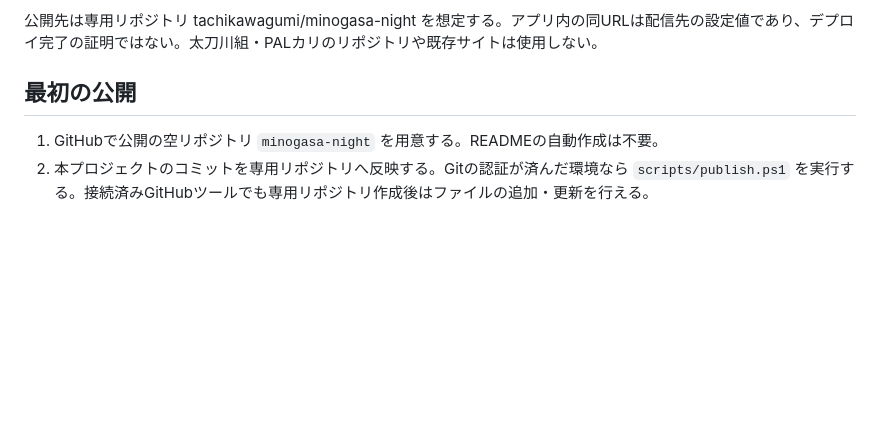
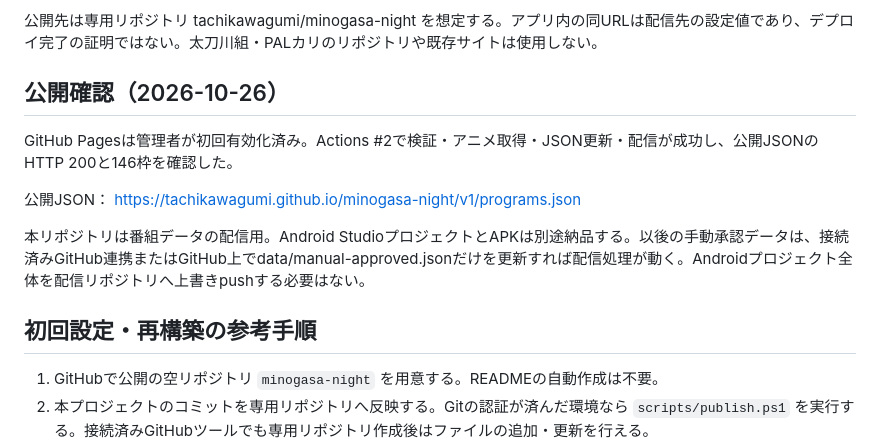
Before and after one commit to tachikawagumi/minogasa-night, a Markdown page: docs/phase4/OPERATIONS.md, the part around the change. Rendered like a GitHub page; blank space fills up the shorter version.

Commit message:
Record successful Pages deployment and data-only update procedure

```diff
--- a/docs/phase4/OPERATIONS.md
+++ b/docs/phase4/OPERATIONS.md
@@ -10,7 +10,15 @@ GitHub Actionsがしょぼいカレンダーを取得 → 最小事実DBで統
 
 公開先は専用リポジトリ tachikawagumi/minogasa-night を想定する。アプリ内の同URLは配信先の設定値であり、デプロイ完了の証明ではない。太刀川組・PALカリのリポジトリや既存サイトは使用しない。
 
-## 最初の公開
+## 公開確認（2026-10-26）
+
+GitHub Pagesは管理者が初回有効化済み。Actions #2で検証・アニメ取得・JSON更新・配信が成功し、公開JSONのHTTP 200と146枠を確認した。
+
+公開JSON： https://tachikawagumi.github.io/minogasa-night/v1/programs.json
+
+本リポジトリは番組データの配信用。Android StudioプロジェクトとAPKは別途納品する。以後の手動承認データは、接続済みGitHub連携またはGitHub上でdata/manual-approved.jsonだけを更新すれば配信処理が動く。Androidプロジェクト全体を配信リポジトリへ上書きpushする必要はない。
+
+## 初回設定・再構築の参考手順
 
 1. GitHubで公開の空リポジトリ `minogasa-night` を用意する。READMEの自動作成は不要。
 2. 本プロジェクトのコミットを専用リポジトリへ反映する。Gitの認証が済んだ環境なら `scripts/publish.ps1` を実行する。接続済みGitHubツールでも専用リポジトリ作成後はファイルの追加・更新を行える。
```
